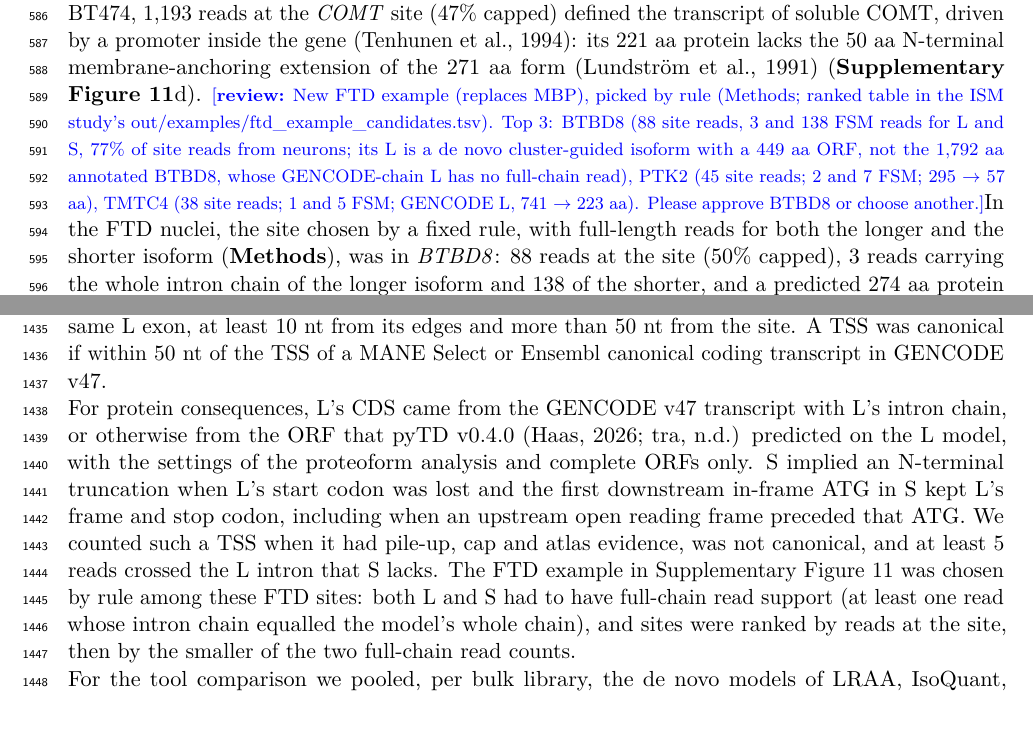
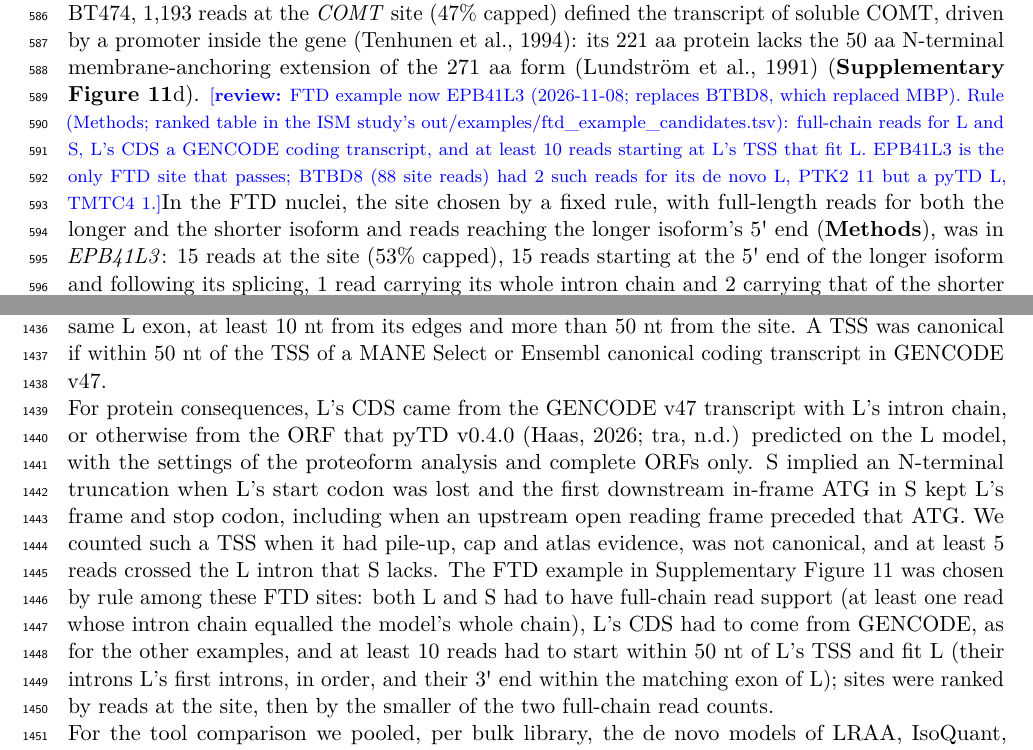
Before and after one commit to MethodsDev/LRAA-paper-LaTeX, a LaTeX document (main.tex, which reads sections/methods.tex, sections/results.tex): two parts of pages 22 and 42 of 72, joined at a grey line, cut so that both start at the same text, the shorter picture padded with empty space. Compiled offline with pdfLaTeX.

Commit message:
ISM Supp Fig: FTD example EPB41L3 replaces BTBD8 (rule adds GENCODE L CDS and >= 10 reads at L's 5' end that fit L); Results and Methods updated
Co-Authored-By: Claude Opus 5.5 <noreply@anthropic.com>

```diff
--- a/sections/methods.tex
+++ b/sections/methods.tex
@@ -289,7 +289,7 @@ The 3D structures of AIF1 proteoforms were modeled using ColabFold v1.5.5 (Alpha
 
 We paired each LRAA isoform S with any longer isoform L in the same model set whose intron chain contained S's chain, with only L's 5\textquotesingle{}-most introns missing and at least one intron kept. S was a strict ISM isoform when its 5\textquotesingle{} end lay in the L exon ending at S's first donor; S models of one chain within 25 nt formed one TSS. For PBMCs and FTD we used the basic and cluster-guided model sets of the de novo and reference-guided runs, and for BT474, K562, HG002 and UHRR the de novo and reference-guided runs (LRAA v0.50.0). The site was the commonest read start within 5 nt of the TSS among reads using S's first intron, under LRAA's read filters, and $\pm$5 nt around it. A pile-up required at least 5 reads at the site, at least 50\% of the reads starting within 50 nt, and at least 10\% of the reads over S's first intron. Cap evidence required at least 5 informative reads, at least 2 capped reads and at least 10\% capped, a read being capped when its untemplated G run exceeded the library baseline (0 G for single-cell Kinnex, 1 G for bulk Kinnex; reads whose genomic base before the start is G are uninformative). Atlas evidence was a same-strand FANTOM5 CAGE or refTSS v4.1 peak within 10 nt. As background, we drew 10 random positions per TSS in the same L exon, at least 10 nt from its edges and more than 50 nt from the site. A TSS was canonical if within 50 nt of the TSS of a MANE Select or Ensembl canonical coding transcript in GENCODE v47.
 
-For protein consequences, L's CDS came from the GENCODE v47 transcript with L's intron chain, or otherwise from the ORF that pyTD v0.4.0 \citep{pytransdecoder, transdecodernd} predicted on the L model, with the settings of the proteoform analysis and complete ORFs only. S implied an N-terminal truncation when L's start codon was lost and the first downstream in-frame ATG in S kept L's frame and stop codon, including when an upstream open reading frame preceded that ATG. We counted such a TSS when it had pile-up, cap and atlas evidence, was not canonical, and at least 5 reads crossed the L intron that S lacks. The FTD example in Supplementary Figure~\ref{sfig:ism} was chosen by rule among these FTD sites: both L and S had to have full-chain read support (at least one read whose intron chain equalled the model's whole chain), and sites were ranked by reads at the site, then by the smaller of the two full-chain read counts.
+For protein consequences, L's CDS came from the GENCODE v47 transcript with L's intron chain, or otherwise from the ORF that pyTD v0.4.0 \citep{pytransdecoder, transdecodernd} predicted on the L model, with the settings of the proteoform analysis and complete ORFs only. S implied an N-terminal truncation when L's start codon was lost and the first downstream in-frame ATG in S kept L's frame and stop codon, including when an upstream open reading frame preceded that ATG. We counted such a TSS when it had pile-up, cap and atlas evidence, was not canonical, and at least 5 reads crossed the L intron that S lacks. The FTD example in Supplementary Figure~\ref{sfig:ism} was chosen by rule among these FTD sites: both L and S had to have full-chain read support (at least one read whose intron chain equalled the model's whole chain), L's CDS had to come from GENCODE, as for the other examples, and at least 10 reads had to start within 50 nt of L's TSS and fit L (their introns L's first introns, in order, and their 3\textquotesingle{} end within the matching exon of L); sites were ranked by reads at the site, then by the smaller of the two full-chain read counts.
 
 For the tool comparison we pooled, per bulk library, the de novo models of LRAA, IsoQuant, StringTie, Bambu, ESPRESSO, IsoSeq and Mandalorion with GENCODE v47, and scored all pairs by the same rules. Internal TSSs had pile-up, cap and atlas evidence and were not canonical; uncapped pile-ups had at least 5 informative reads, failed the cap rule and had no atlas site. A target was one site with its first intron, so that tools contributing many fragment chains to the pool were not favoured, and a tool recovered it with any model using that intron and starting within 50 nt of the site.
 
--- a/sections/results.tex
+++ b/sections/results.tex
@@ -140,6 +140,6 @@ We applied the same proteoform analysis pipeline to FTD brain frontal cortex sam
 
 An isoform whose intron chain is contained in a longer isoform's, and which starts inside one of its exons, has the shape that 5\textquotesingle{} truncation of the longer RNA produces, so such incomplete splice match (ISM) isoforms are easily dismissed as fragments. Some of them are real: alternative promoters within a gene can give transcripts with a shorter protein N-terminus \citep{carninci2006,davuluri2008}. Because LRAA calls a TSS from the reads' own 5\textquotesingle{} ends and cap signature rather than from the shape of the isoform, it can keep these isoforms while removing truncation products. We examined every strict ISM isoform in the LRAA models of the PBMC and FTD datasets and four bulk PacBio libraries, 5,263 distinct TSSs in PBMCs and 6,222 in FTD, and scored each TSS on evidence independent of the model (\textbf{Methods}). At read pile-ups that carried the cap signature, 83--96\% of sites lay within 10 nt of a FANTOM5 CAGE peak, against 10--15\% of random positions in the same exons, whereas uncapped pile-ups in the single-cell data matched CAGE at background rates (1\% against 3\% in PBMCs, 4\% against 4\% in FTD; \textbf{Supplementary Figure~\ref{sfig:ism}}a,b). Most ISM models are therefore not internal promoters, but a pile-up with the cap signature and a CAGE or refTSS site held at 146 TSSs in PBMCs and 70 in FTD. Of these, 75 and 29 were not the canonical TSS of a gene. Across the six libraries, 49 distinct TSSs in 45 genes implied an N-terminally truncated protein, with the annotated start codon lost (\textbf{Supplementary Table 2}).
 
-These included an established internal promoter, found without reference to the literature. In BT474, 1,193 reads at the \emph{COMT} site (47\% capped) defined the transcript of soluble COMT, driven by a promoter inside the gene \citep{tenhunen1994}: its 221 aa protein lacks the 50 aa N-terminal membrane-anchoring extension of the 271 aa form \citep{lundstrom1991} (\textbf{Supplementary Figure~\ref{sfig:ism}}d). \reviewnote{New FTD example (replaces MBP), picked by rule (Methods; ranked table in the ISM study's out/examples/ftd\_example\_candidates.tsv). Top 3: BTBD8 (88 site reads, 3 and 138 FSM reads for L and S, 77\% of site reads from neurons; its L is a de novo cluster-guided isoform with a 449 aa ORF, not the 1,792 aa annotated BTBD8, whose GENCODE-chain L has no full-chain read), PTK2 (45 site reads; 2 and 7 FSM; 295 $\to$ 57 aa), TMTC4 (38 site reads; 1 and 5 FSM; GENCODE L, 741 $\to$ 223 aa). Please approve BTBD8 or choose another.}In the FTD nuclei, the site chosen by a fixed rule, with full-length reads for both the longer and the shorter isoform (\textbf{Methods}), was in \emph{BTBD8}: 88 reads at the site (50\% capped), 3 reads carrying the whole intron chain of the longer isoform and 138 of the shorter, and a predicted 274 aa protein in place of the 449 aa ORF of the longer LRAA isoform (\textbf{Supplementary Figure~\ref{sfig:ism}}e). Of its site reads, 77\% came from neuronal clusters, the cell types in which 5\textquotesingle{} truncated reads are common in these nuclei, so of the four examples this site is the least certain. Among sites with no complete GENCODE transcript starting at them, the \emph{CORO1B} site had 339 reads in PBMCs (71\% capped) and differed in usage between clusters, in 12 high-confidence events, and implied a 171 aa protein in place of 489 aa (\textbf{Supplementary Figure~\ref{sfig:ism}}f); the \emph{RECQL4} site was found in three bulk libraries (54 reads in BT474, 85\% capped) and implied 851 aa in place of 1,208 aa, through a start codon downstream of an upstream open reading frame (\textbf{Supplementary Figure~\ref{sfig:ism}}g). These proteins are predictions from transcript structure: no translation or mass spectrometry data support them, and cleaved RNAs that are recapped would also pass the cap and CAGE tests \citep{otsuka2009,mercer2010}.
+These included an established internal promoter, found without reference to the literature. In BT474, 1,193 reads at the \emph{COMT} site (47\% capped) defined the transcript of soluble COMT, driven by a promoter inside the gene \citep{tenhunen1994}: its 221 aa protein lacks the 50 aa N-terminal membrane-anchoring extension of the 271 aa form \citep{lundstrom1991} (\textbf{Supplementary Figure~\ref{sfig:ism}}d). \reviewnote{FTD example now EPB41L3 (2026-11-08; replaces BTBD8, which replaced MBP). Rule (Methods; ranked table in the ISM study's out/examples/ftd\_example\_candidates.tsv): full-chain reads for L and S, L's CDS a GENCODE coding transcript, and at least 10 reads starting at L's TSS that fit L. EPB41L3 is the only FTD site that passes; BTBD8 (88 site reads) had 2 such reads for its de novo L, PTK2 11 but a pyTD L, TMTC4 1.}In the FTD nuclei, the site chosen by a fixed rule, with full-length reads for both the longer and the shorter isoform and reads reaching the longer isoform's 5\textquotesingle{} end (\textbf{Methods}), was in \emph{EPB41L3}: 15 reads at the site (53\% capped), 15 reads starting at the 5\textquotesingle{} end of the longer isoform and following its splicing, 1 read carrying its whole intron chain and 2 carrying that of the shorter isoform, and a predicted 318 aa protein in place of the 865 aa GENCODE protein, through a start codon downstream of an upstream open reading frame (\textbf{Supplementary Figure~\ref{sfig:ism}}e). None of its site reads came from neuronal clusters, the cell types in which 5\textquotesingle{} truncated reads are common in these nuclei, but with 15 reads at the site it is the least supported of the four examples. Among sites with no complete GENCODE transcript starting at them, the \emph{CORO1B} site had 339 reads in PBMCs (71\% capped) and differed in usage between clusters, in 12 high-confidence events, and implied a 171 aa protein in place of 489 aa (\textbf{Supplementary Figure~\ref{sfig:ism}}f); the \emph{RECQL4} site was found in three bulk libraries (54 reads in BT474, 85\% capped) and implied 851 aa in place of 1,208 aa, through a start codon downstream of an upstream open reading frame (\textbf{Supplementary Figure~\ref{sfig:ism}}g). These proteins are predictions from transcript structure: no translation or mass spectrometry data support them, and cleaved RNAs that are recapped would also pass the cap and CAGE tests \citep{otsuka2009,mercer2010}.
 
 To compare the tools without favouring LRAA's models, we pooled the de novo isoforms of all tools and GENCODE in each bulk library and defined the sites from the reads and atlases alone: 400 internal TSSs (pile-up, cap signature and atlas site) and 6,931 uncapped pile-ups with no atlas site, which behave as truncation (\textbf{Methods}). LRAA kept 67.5\% of the internal TSSs and 3.5\% of the uncapped pile-ups. Mandalorion kept 57.0\% and 7.6\%, ESPRESSO 50.2\% and 5.0\%, and Bambu 37.0\% and 5.1\%. StringTie and IsoQuant kept few of either (16.8\% and 0.3\%; 3.8\% and 0.0\%), and IsoSeq kept nearly all of both (99.5\% and 99.7\%) (\textbf{Supplementary Figure~\ref{sfig:ism}}c). LRAA thus kept more real internal TSSs than any tool that removed the truncation products, although its advantage was narrower on the 75 sites that imply a truncated protein (53.3\%, Mandalorion 48.0\%). Because LRAA itself uses the cap signature, the CAGE and refTSS agreement is the independent part of this comparison.
```
Also changed, not shown: sections/supplement.tex (+1 -1 lines), figures/supp/SuppFig_ISM_internal_TSS.pdf.
